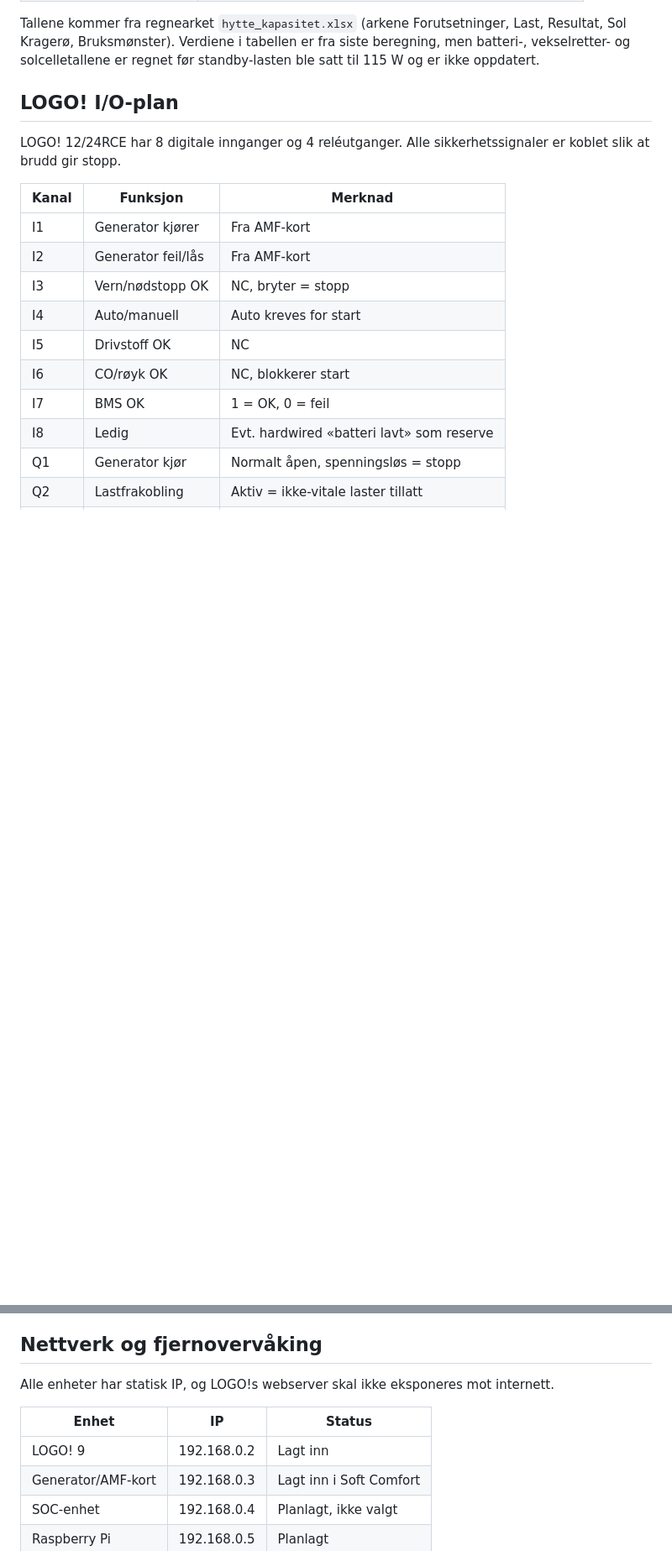
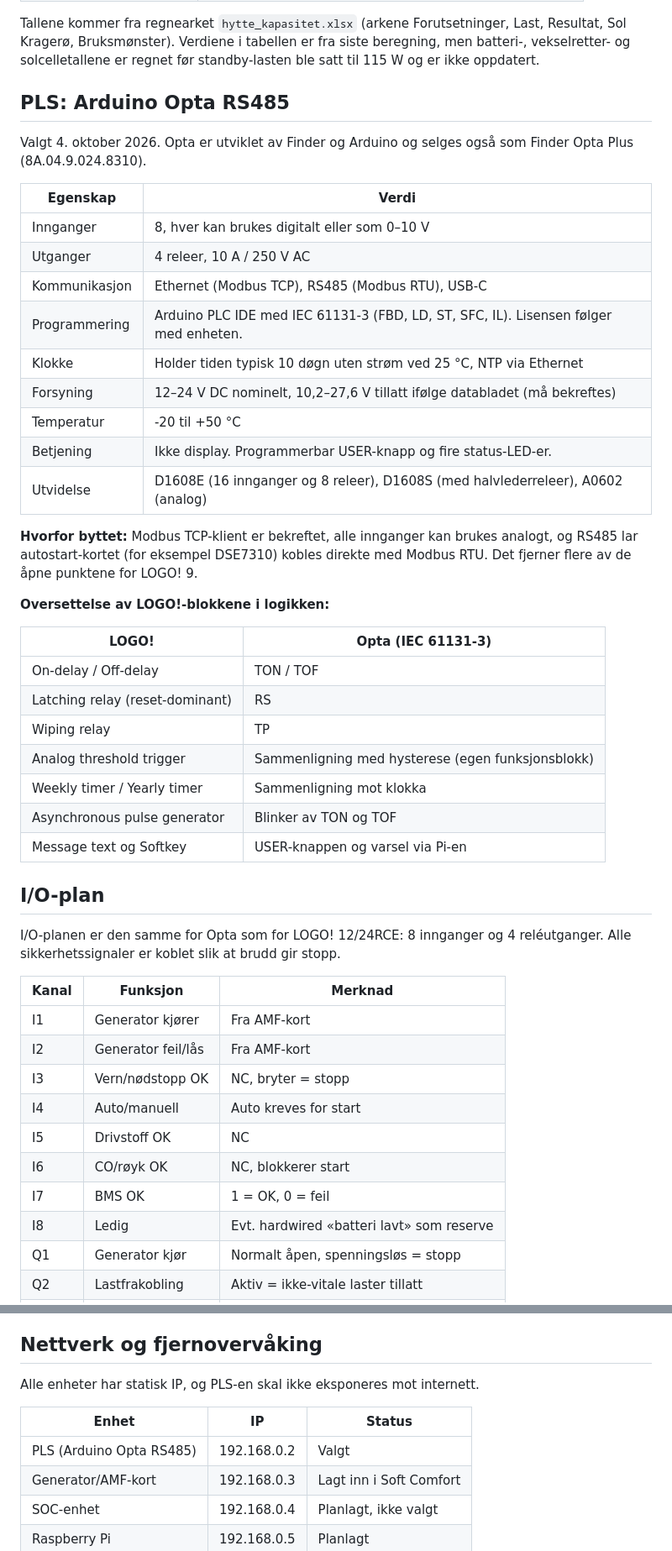
Before and after one commit to Z3bzi/Borres_Strom, a Markdown page: kilder/Overlevering Hytte off-grid strøm og generator-autostart.md, 2 parts joined by grey strips. Shown at 84% size. Rendered like a GitHub page; blank space fills up the shorter version.

Commit message:
Overlevering: bytt PLS fra LOGO! 9 til Arduino Opta RS485
Legger til spesifikasjoner for Opta, oversettelse av LOGO!-blokkene
til IEC 61131-3-blokker og nye åpne punkter (forsyningsspenning,
Modbus-klient og -server samtidig, temperaturføler, sommertid).
Nettsiden er ikke endret.

Co-Authored-By: Claude Opus 5.5 <noreply@anthropic.com>
Claude-Session: https://claude.ai/code/session_01V29ijBjgotUJ57KifbABNV

```diff
--- a/kilder/Overlevering Hytte off-grid strøm og generator-autostart.md
+++ b/kilder/Overlevering Hytte off-grid strøm og generator-autostart.md
@@ -47,9 +49,39 @@ Batteriet på ca. 8,4 kWh gir ett døgns autonomi, og anbefalt solcelleeffekt er
 
 Tallene kommer fra regnearket `hytte_kapasitet.xlsx` (arkene Forutsetninger, Last, Resultat, Sol Kragerø, Bruksmønster). Verdiene i tabellen er fra siste beregning, men batteri-, vekselretter- og solcelletallene er regnet før standby-lasten ble satt til 115 W og er ikke oppdatert.
 
-## LOGO! I/O-plan
+## PLS: Arduino Opta RS485
 
-LOGO! 12/24RCE har 8 digitale innganger og 4 reléutganger. Alle sikkerhetssignaler er koblet slik at brudd gir stopp.
+Valgt 4. oktober 2026. Opta er utviklet av Finder og Arduino og selges også som Finder Opta Plus (8A.04.9.024.8310).
+
+| Egenskap | Verdi |
+| --- | --- |
+| Innganger | 8, hver kan brukes digitalt eller som 0–10 V |
+| Utganger | 4 releer, 10 A / 250 V AC |
+| Kommunikasjon | Ethernet (Modbus TCP), RS485 (Modbus RTU), USB-C |
+| Programmering | Arduino PLC IDE med IEC 61131-3 (FBD, LD, ST, SFC, IL). Lisensen følger med enheten. |
+| Klokke | Holder tiden typisk 10 døgn uten strøm ved 25 °C, NTP via Ethernet |
+| Forsyning | 12–24 V DC nominelt, 10,2–27,6 V tillatt ifølge databladet (må bekreftes) |
+| Temperatur | -20 til +50 °C |
+| Betjening | Ikke display. Programmerbar USER-knapp og fire status-LED-er. |
+| Utvidelse | D1608E (16 innganger og 8 releer), D1608S (med halvlederreleer), A0602 (analog) |
+
+**Hvorfor byttet:** Modbus TCP-klient er bekreftet, alle innganger kan brukes analogt, og RS485 lar autostart-kortet (for eksempel DSE7310) kobles direkte med Modbus RTU. Det fjerner flere av de åpne punktene for LOGO! 9.
+
+**Oversettelse av LOGO!-blokkene i logikken:**
+
+| LOGO! | Opta (IEC 61131-3) |
+| --- | --- |
+| On-delay / Off-delay | TON / TOF |
+| Latching relay (reset-dominant) | RS |
+| Wiping relay | TP |
+| Analog threshold trigger | Sammenligning med hysterese (egen funksjonsblokk) |
+| Weekly timer / Yearly timer | Sammenligning mot klokka |
+| Asynchronous pulse generator | Blinker av TON og TOF |
+| Message text og Softkey | USER-knappen og varsel via Pi-en |
+
+## I/O-plan
+
+I/O-planen er den samme for Opta som for LOGO! 12/24RCE: 8 innganger og 4 reléutganger. Alle sikkerhetssignaler er koblet slik at brudd gir stopp.
 
 | Kanal | Funksjon | Merknad |
 | --- | --- | --- |
@@ -105,11 +137,11 @@ Anbefalingen er et ferdig dieselaggregat med autostart-kort montert, og LOGO! se
 
 ## Nettverk og fjernovervåking
 
-Alle enheter har statisk IP, og LOGO!s webserver skal ikke eksponeres mot internett.
+Alle enheter har statisk IP, og PLS-en skal ikke eksponeres mot internett.
 
 | Enhet | IP | Status |
 | --- | --- | --- |
-| LOGO! 9 | 192.168.0.2 | Lagt inn |
+| PLS (Arduino Opta RS485) | 192.168.0.2 | Valgt |
 | Generator/AMF-kort | 192.168.0.3 | Lagt inn i Soft Comfort |
 | SOC-enhet | 192.168.0.4 | Planlagt, ikke valgt |
 | Raspberry Pi | 192.168.0.5 | Planlagt |
```
Also changed, not shown: other parts of kilder/Overlevering Hytte off-grid strøm og generator-autostart.md (+11 -4 lines).
